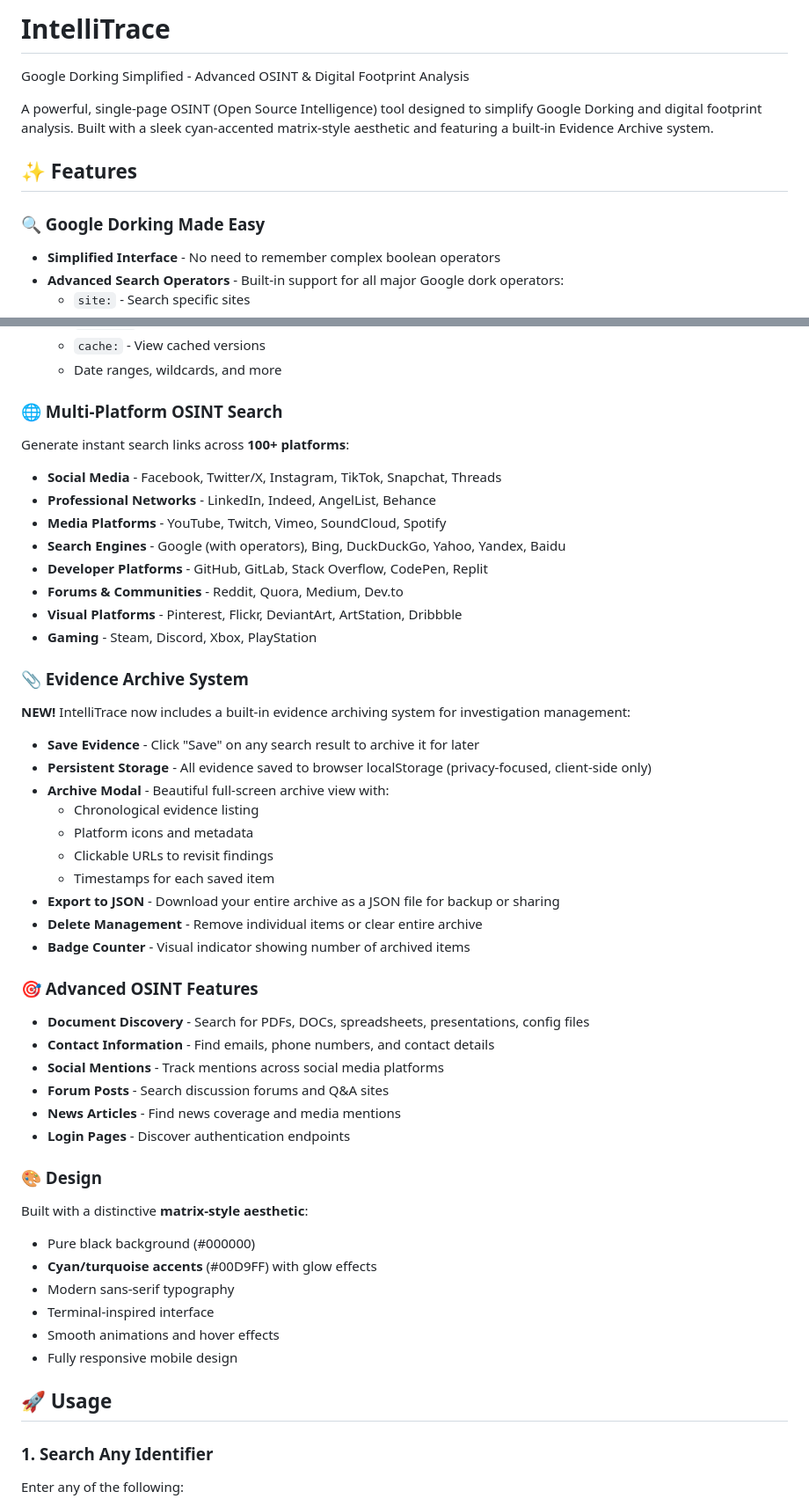
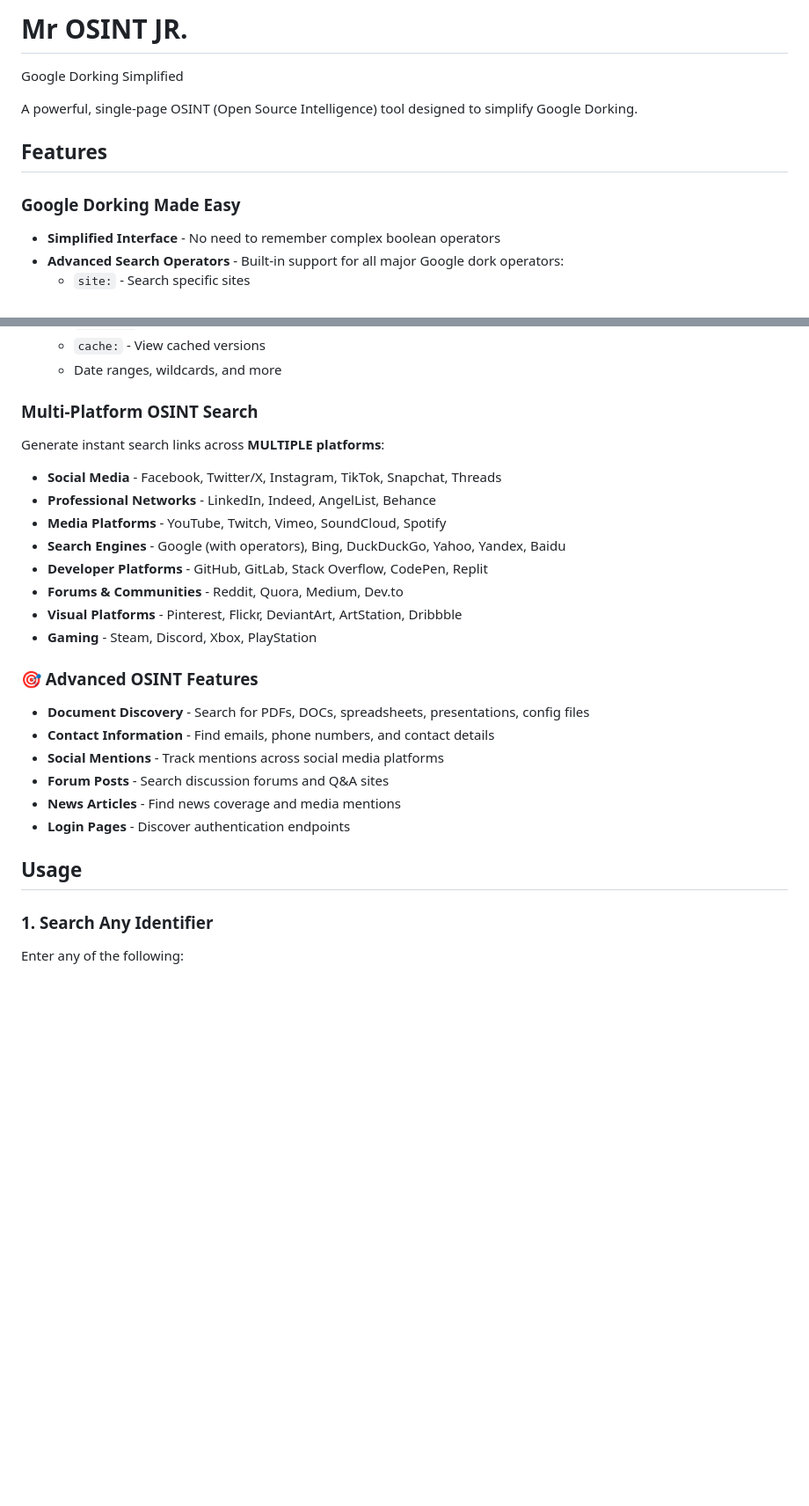
Before and after one commit to sfdev5904/intellitrace, a Markdown page: README.md, 2 parts joined by grey strips. Shown at 88% size. Rendered like a GitHub page; blank space fills up the shorter version.

```diff
--- a/README.md
+++ b/README.md
@@ -1,11 +1,11 @@
-# IntelliTrace
-Google Dorking Simplified - Advanced OSINT & Digital Footprint Analysis
+# Mr OSINT JR.
+Google Dorking Simplified
 
-A powerful, single-page OSINT (Open Source Intelligence) tool designed to simplify Google Dorking and digital footprint analysis. Built with a sleek cyan-accented matrix-style aesthetic and featuring a built-in Evidence Archive system.
+A powerful, single-page OSINT (Open Source Intelligence) tool designed to simplify Google Dorking.
 
-## ✨ Features
+##  Features
 
-### 🔍 Google Dorking Made Easy
+###   Google Dorking Made Easy
 - **Simplified Interface** - No need to remember complex boolean operators
 - **Advanced Search Operators** - Built-in support for all major Google dork operators:
   - `site:` - Search specific sites
@@ -18,8 +18,8 @@ A powerful, single-page OSINT (Open Source Intelligence) tool designed to simpli
   - `cache:` - View cached versions
   - Date ranges, wildcards, and more
 
-### 🌐 Multi-Platform OSINT Search
-Generate instant search links across **100+ platforms**:
+###   Multi-Platform OSINT Search
+Generate instant search links across **MULTIPLE platforms**:
 
 - **Social Media** - Facebook, Twitter/X, Instagram, TikTok, Snapchat, Threads
 - **Professional Networks** - LinkedIn, Indeed, AngelList, Behance
@@ -30,20 +30,6 @@ Generate instant search links across **100+ platforms**:
 - **Visual Platforms** - Pinterest, Flickr, DeviantArt, ArtStation, Dribbble
 - **Gaming** - Steam, Discord, Xbox, PlayStation
 
-### 📎 Evidence Archive System
-**NEW!** IntelliTrace now includes a built-in evidence archiving system for investigation management:
-
-- **Save Evidence** - Click "Save" on any search result to archive it for later
-- **Persistent Storage** - All evidence saved to browser localStorage (privacy-focused, client-side only)
-- **Archive Modal** - Beautiful full-screen archive view with:
-  - Chronological evidence listing
-  - Platform icons and metadata
-  - Clickable URLs to revisit findings
-  - Timestamps for each saved item
-- **Export to JSON** - Download your entire archive as a JSON file for backup or sharing
-- **Delete Management** - Remove individual items or clear entire archive
-- **Badge Counter** - Visual indicator showing number of archived items
-
 ### 🎯 Advanced OSINT Features
 - **Document Discovery** - Search for PDFs, DOCs, spreadsheets, presentations, config files
 - **Contact Information** - Find emails, phone numbers, and contact details
@@ -52,16 +38,7 @@ Generate instant search links across **100+ platforms**:
 - **News Articles** - Find news coverage and media mentions
 - **Login Pages** - Discover authentication endpoints
 
-### 🎨 Design
-Built with a distinctive **matrix-style aesthetic**:
-
-- Pure black background (#000000)
-- **Cyan/turquoise accents** (#00D9FF) with glow effects
-- Modern sans-serif typography
-- Terminal-inspired interface
-- Smooth animations and hover effects
-- Fully responsive mobile design
-## 🚀 Usage
+##   Usage
 
 ### 1. Search Any Identifier
 Enter any of the following:
```
Also changed, not shown: other parts of README.md (+3 -50 lines).
